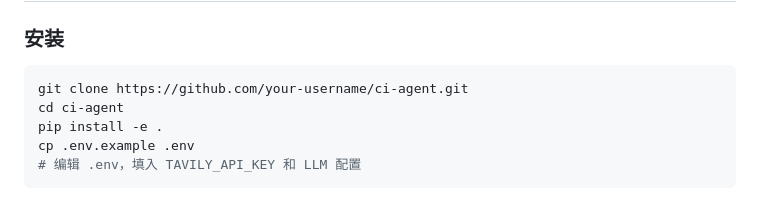
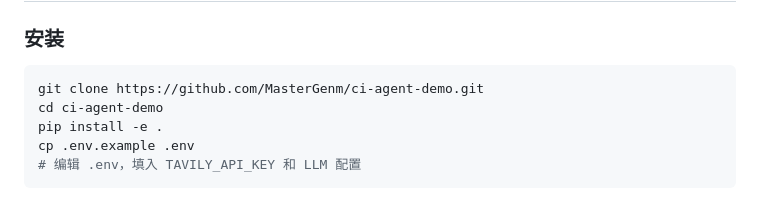
Before and after one commit to MasterGenm/ci-agent-demo, a Markdown page: README.md, the part around the change. GitHub-like rendering.

Commit message:
update
Updated installation instructions to clone the correct repository and change directory.

````diff
--- a/README.md
+++ b/README.md
@@ -139,8 +139,8 @@ httpx 请求
 ### 安装
 
 ```bash
-git clone https://github.com/your-username/ci-agent.git
-cd ci-agent
+git clone https://github.com/MasterGenm/ci-agent-demo.git
+cd ci-agent-demo
 pip install -e .
 cp .env.example .env
 # 编辑 .env，填入 TAVILY_API_KEY 和 LLM 配置
````
